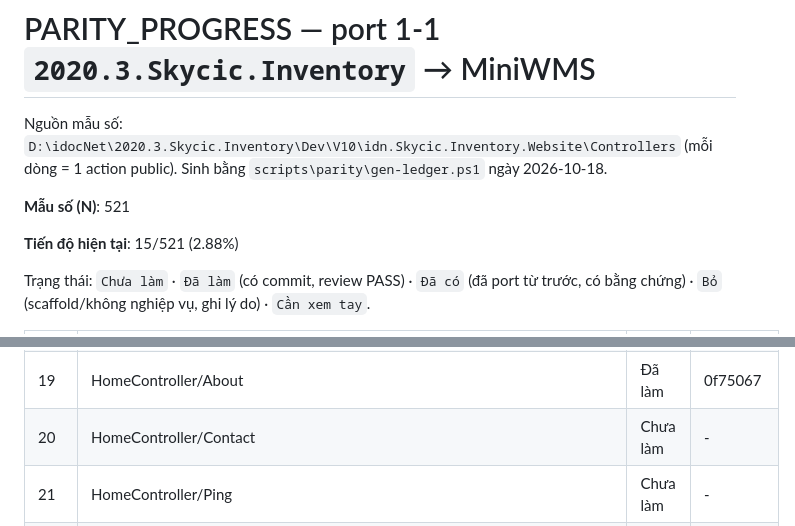
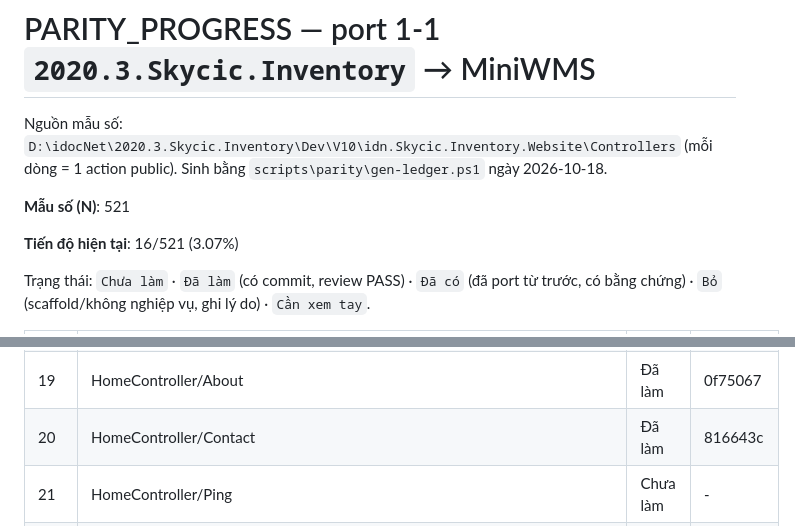
Before and after one commit to Tranletrungkien1705/MiniWMS, a Markdown page: PARITY_PROGRESS.md, 2 parts joined by grey strips. GitHub-like rendering.

Commit message:
docs(parity): HomeController/Contact -> Đã làm (16/521 (3.07%))
Co-Authored-By: Claude Opus 5.5 <noreply@anthropic.com>

```diff
--- a/PARITY_PROGRESS.md
+++ b/PARITY_PROGRESS.md
@@ -4,7 +4,7 @@ Nguồn mẫu số: `D:\idocNet\2020.3.Skycic.Inventory\Dev\V10\idn.Skycic.Inven
 
 **Mẫu số (N)**: 521
 
-**Tiến độ hiện tại**: 15/521 (2.88%)
+**Tiến độ hiện tại**: 16/521 (3.07%)
 
 Trạng thái: `Chưa làm` · `Đã làm` (có commit, review PASS) · `Đã có` (đã port từ trước, có bằng chứng) · `Bỏ` (scaffold/không nghiệp vụ, ghi lý do) · `Cần xem tay`.
 
@@ -29,7 +29,7 @@ Trạng thái: `Chưa làm` · `Đã làm` (có commit, review PASS) · `Đã c
 | 17 | FileController/UploadFile | Chưa làm | - |
 | 18 | HomeController/Index | Đã làm | 76ad14e |
 | 19 | HomeController/About | Đã làm | 0f75067 |
-| 20 | HomeController/Contact | Chưa làm | - |
+| 20 | HomeController/Contact | Đã làm | 816643c |
 | 21 | HomeController/Ping | Chưa làm | - |
 | 22 | HomeController/Notification | Chưa làm | - |
 | 23 | Inv_CostPriceHistController/Index | Chưa làm | - |
```
